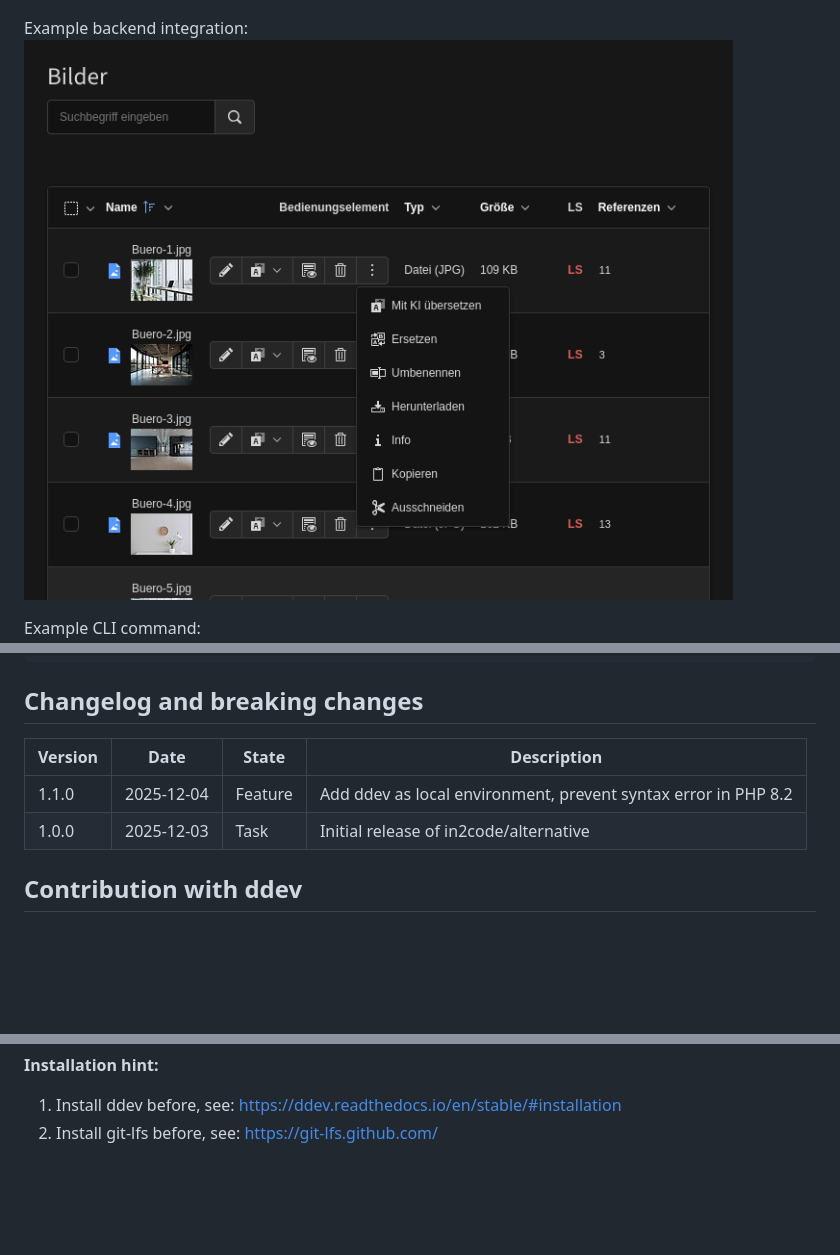
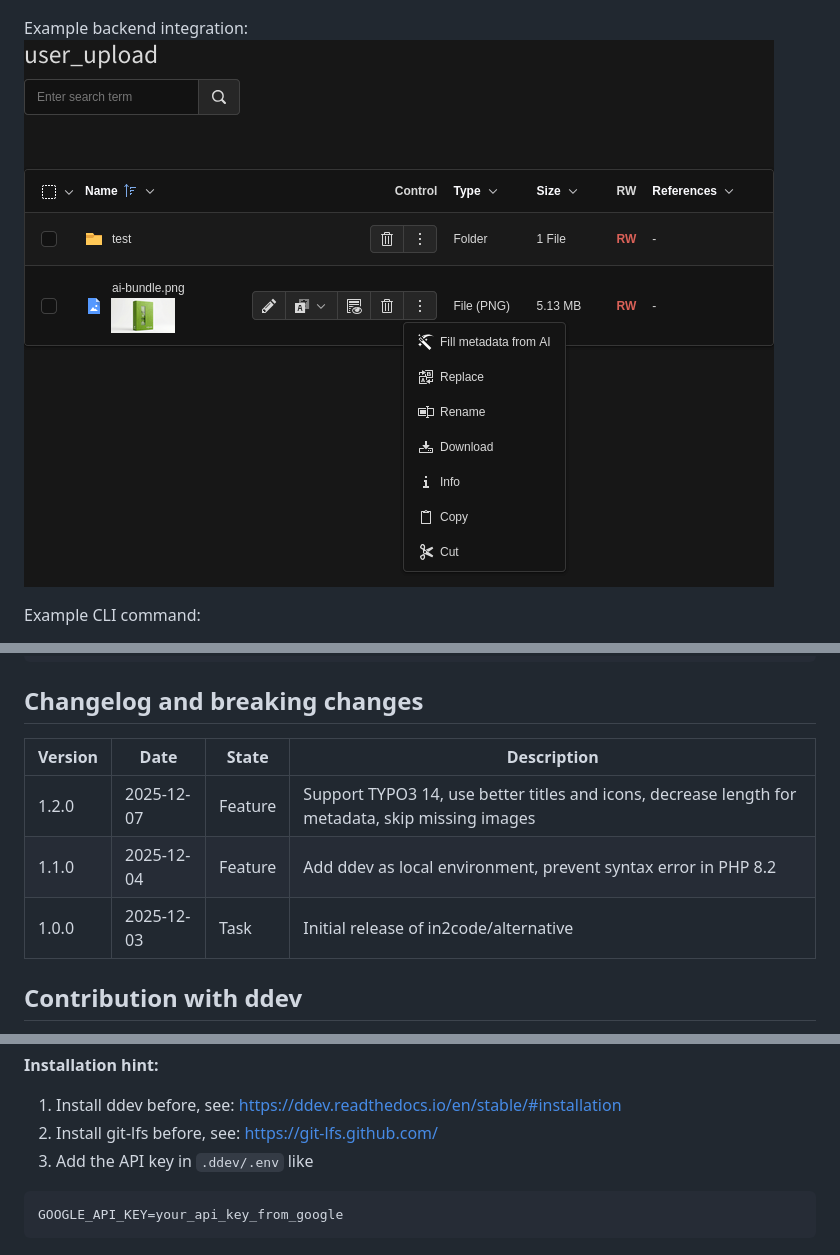
Before and after one commit to in2code-de/alternative, a Markdown page: readme.md, 3 parts joined by grey strips. Rendered like a GitHub page; pictures changed too: Documentation/Images/documentation_example2.png; blank space fills up the shorter version.

Commit message:
[TASK] Release preparations

````diff
--- a/readme.md
+++ b/readme.md
@@ -57,10 +57,11 @@ GOOGLE_API_KEY=your_api_key_from_google
 
 ## Changelog and breaking changes
 
-| Version | Date       | State   | Description                                                    |
-|---------|------------|---------|----------------------------------------------------------------|
-| 1.1.0   | 2025-12-04 | Feature | Add ddev as local environment, prevent syntax error in PHP 8.2 |
-| 1.0.0   | 2025-12-03 | Task    | Initial release of in2code/alternative                         |
+| Version | Date       | State   | Description                                                                                      |
+|---------|------------|---------|--------------------------------------------------------------------------------------------------|
+| 1.2.0   | 2025-12-07 | Feature | Support TYPO3 14, use better titles and icons, decrease length for metadata, skip missing images |
+| 1.1.0   | 2025-12-04 | Feature | Add ddev as local environment, prevent syntax error in PHP 8.2                                   |
+| 1.0.0   | 2025-12-03 | Task    | Initial release of in2code/alternative                                                           |
 
 
 ## Contribution with ddev
@@ -81,3 +82,8 @@ Password: admin
 
 1. Install ddev before, see: https://ddev.readthedocs.io/en/stable/#installation
 2. Install git-lfs before, see: https://git-lfs.github.com/
+3. Add the API key in `.ddev/.env` like
+
+```
+GOOGLE_API_KEY=your_api_key_from_google
+```
````
Also changed, not shown: 1 other file.
